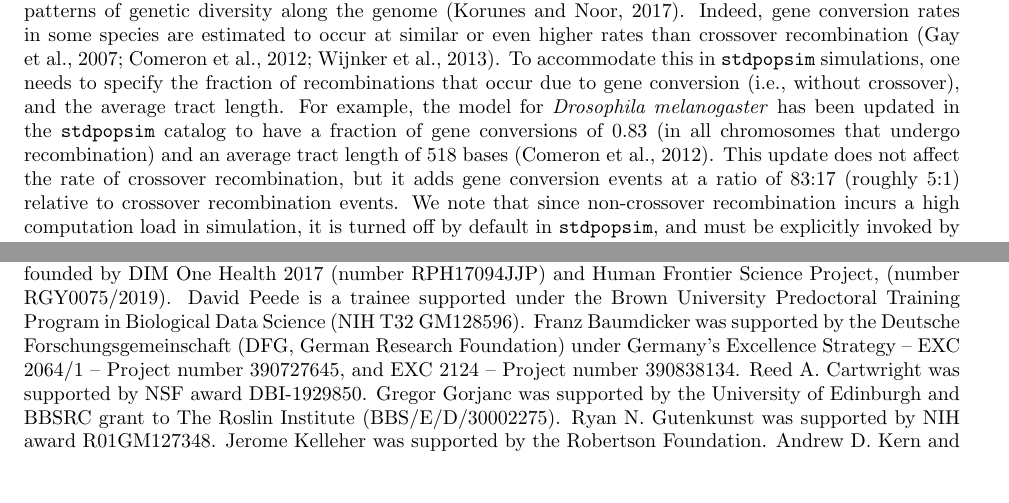
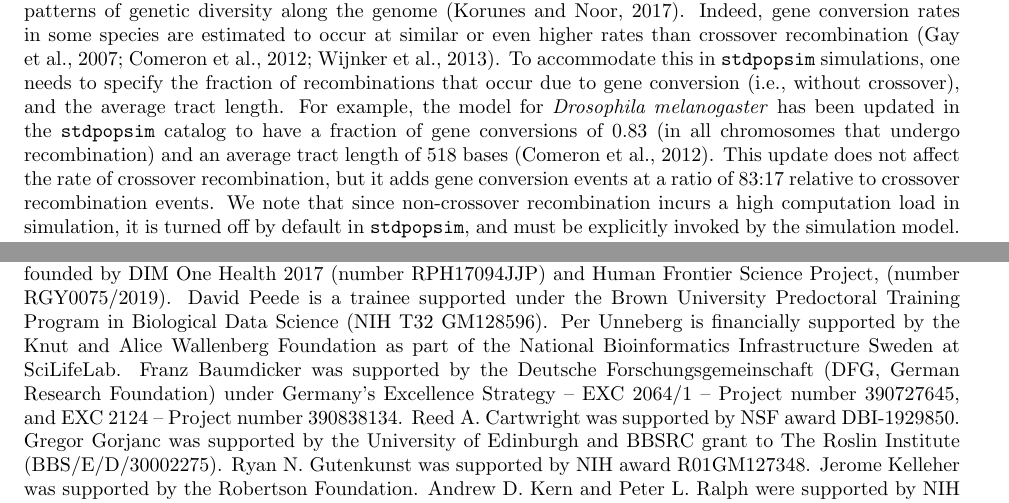
Before and after one commit to popsim-consortium/adding-species-manuscript, a LaTeX document (adding_species_manuscript.tex): two parts of pages 5 and 13 of 20, joined at a grey line, cut so that both start at the same text, the shorter picture padded with empty space. Compiled offline with pdfLaTeX.

Commit message:
Per's affiliation and funding + minor tweak

```diff
--- a/adding_species_manuscript.tex
+++ b/adding_species_manuscript.tex
@@ -130,7 +130,7 @@
 \affil[23]{\small{Center for Computational Molecular Biology, Brown University, Providence RI, USA}}
 \affil[24]{\small{Department of Genetics and Evolution, Federal University of Sao Carlos, Sao Carlos 13565905, Brazil}}
 \affil[25]{\small{Department of Genetics, Stanford University School of Medicine, Stanford CA 94305, USA}}
-\affil[26]{\small{Department of Cell and Molecular Biology, National Bioinformatics Infrastructure Sweden, Science for Life Laboratory, Uppsala University, Uppsala, Sweden}}
+\affil[26]{\small{Department of Cell and Molecular Biology, National Bioinformatics Infrastructure Sweden, Science for Life Laboratory, Uppsala University, Husargatan 3, SE-752 37 Uppsala, Sweden}}
 \affil[27]{\small{Department of Integrative Biology, University of California, Berkeley, Berkeley CA, USA}}
 \affil[28]{\small{Department of Biostatistics, University of Washington, Seattle WA, USA}}
 \affil[29]{\small{Broad Institute of MIT and Harvard, Cambridge MA 02142, USA}}
@@ -427,7 +427,7 @@ Indeed, gene conversion rates in some species are estimated to occur at similar
 To accommodate this in \stdpopsim simulations,
 one needs to specify the fraction of recombinations that occur due to gene conversion (i.e., without crossover), and the average tract length.
 For example, the model for \emph{Drosophila melanogaster} has been updated in the \stdpopsim catalog to have a fraction of gene conversions of 0.83 (in all chromosomes that undergo recombination) and an average tract length of 518 bases \citep{Comeron2012}.
-This update does not affect the rate of crossover recombination, but it adds gene conversion events at a ratio of 83:17 (roughly 5:1) relative to crossover recombination events.
+This update does not affect the rate of crossover recombination, but it adds gene conversion events at a ratio of 83:17 relative to crossover recombination events.
 We note that since non-crossover recombination incurs a high computation load in simulation,
 it is turned off by default in \stdpopsim,
 and must be explicitly invoked by the simulation model.
@@ -887,6 +887,9 @@ whose combined feedback motivated many of the updates made to \stdpopsim in the
 M.~Elise Lauterbur was supported by an NSF Postdoctoral Research Fellowship \#2010884.
 Jean Cury was founded by DIM One Health 2017 (number RPH17094JJP) and Human Frontier Science Project, (number RGY0075/2019).
 David Peede is a trainee supported under the Brown University Predoctoral Training Program in Biological Data Science (NIH T32 GM128596).
+Per Unneberg is financially supported by the Knut and Alice Wallenberg
+Foundation as part of the National Bioinformatics Infrastructure Sweden
+at SciLifeLab.
 Franz Baumdicker was supported by the Deutsche Forschungsgemeinschaft (DFG, German Research Foundation) under Germany’s Excellence Strategy – EXC 2064/1 – Project number 390727645, and EXC 2124 – Project number 390838134.
 Reed A. Cartwright was supported by NSF award DBI-1929850.
 Gregor Gorjanc was supported by the University of Edinburgh and BBSRC grant to The Roslin Institute (BBS/E/D/30002275).
```
